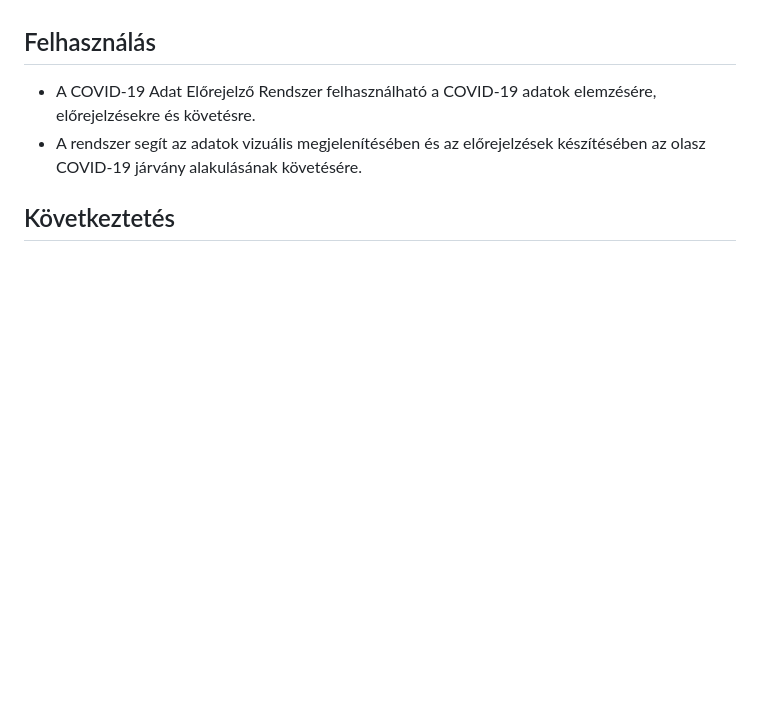
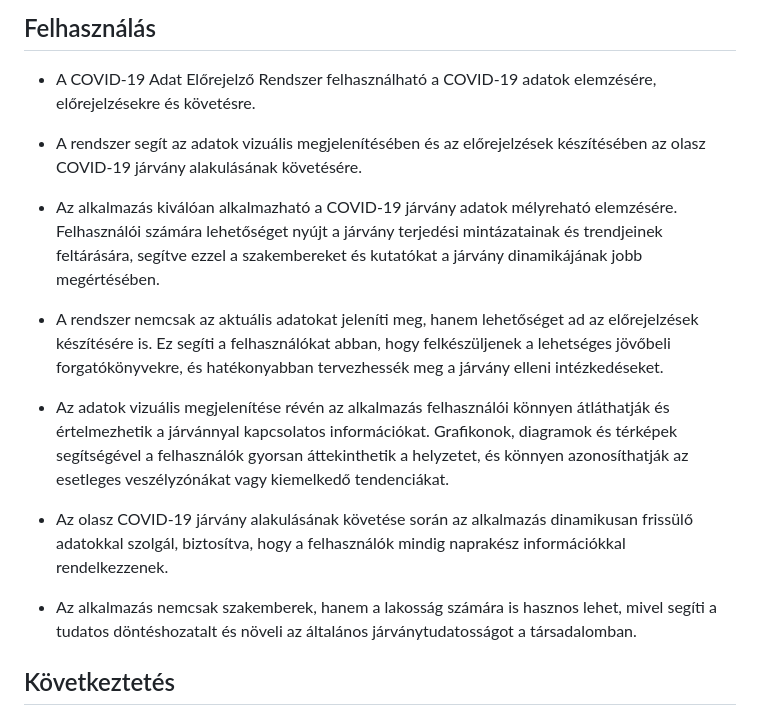
Before and after one commit to Buksii/szfmnagy23, a Markdown page: Project_Structure/funkspec.md, the part around the change. Drawn GitHub-style; blank space fills up the shorter version.

Commit message:
update funkspec

```diff
--- a/Project_Structure/funkspec.md
+++ b/Project_Structure/funkspec.md
@@ -130,6 +130,15 @@ Az alábbiakban részletesen leírjuk a rendszer funkcióit és a hozzájuk tart
 
 - A COVID-19 Adat Előrejelző Rendszer felhasználható a COVID-19 adatok elemzésére, előrejelzésekre és követésre.
 - A rendszer segít az adatok vizuális megjelenítésében és az előrejelzések készítésében az olasz COVID-19 járvány alakulásának követésére.
+- Az alkalmazás kiválóan alkalmazható a COVID-19 járvány adatok mélyreható elemzésére. Felhasználói számára lehetőséget nyújt a járvány terjedési mintázatainak és trendjeinek feltárására, segítve ezzel a szakembereket és kutatókat a járvány dinamikájának jobb megértésében.
+
+- A rendszer nemcsak az aktuális adatokat jeleníti meg, hanem lehetőséget ad az előrejelzések készítésére is. Ez segíti a felhasználókat abban, hogy felkészüljenek a lehetséges jövőbeli forgatókönyvekre, és hatékonyabban tervezhessék meg a járvány elleni intézkedéseket.
+
+- Az adatok vizuális megjelenítése révén az alkalmazás felhasználói könnyen átláthatják és értelmezhetik a járvánnyal kapcsolatos információkat. Grafikonok, diagramok és térképek segítségével a felhasználók gyorsan áttekinthetik a helyzetet, és könnyen azonosíthatják az esetleges veszélyzónákat vagy kiemelkedő tendenciákat.
+
+- Az olasz COVID-19 járvány alakulásának követése során az alkalmazás dinamikusan frissülő adatokkal szolgál, biztosítva, hogy a felhasználók mindig naprakész információkkal rendelkezzenek.
+
+- Az alkalmazás nemcsak szakemberek, hanem a lakosság számára is hasznos lehet, mivel segíti a tudatos döntéshozatalt és növeli az általános járványtudatosságot a társadalomban.
 
 ## Következtetés
 
```
